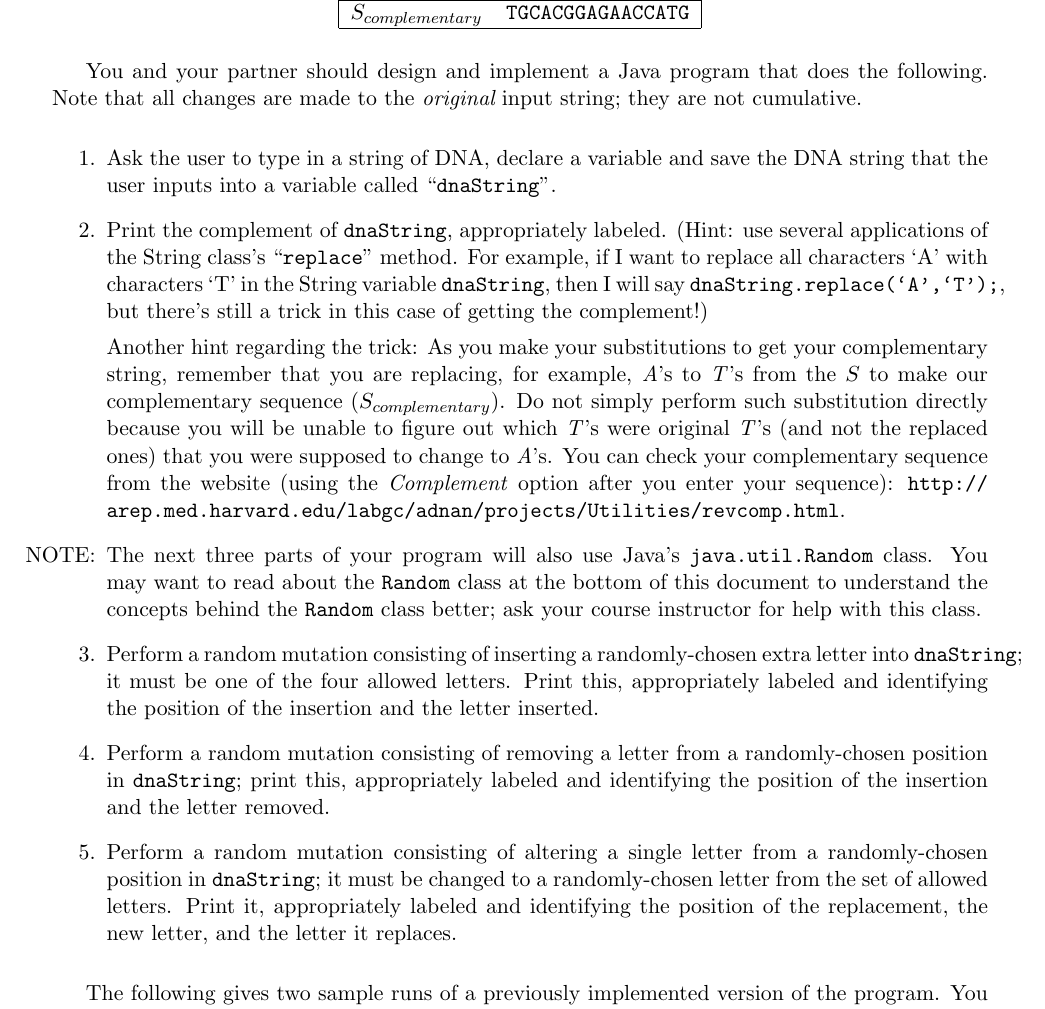
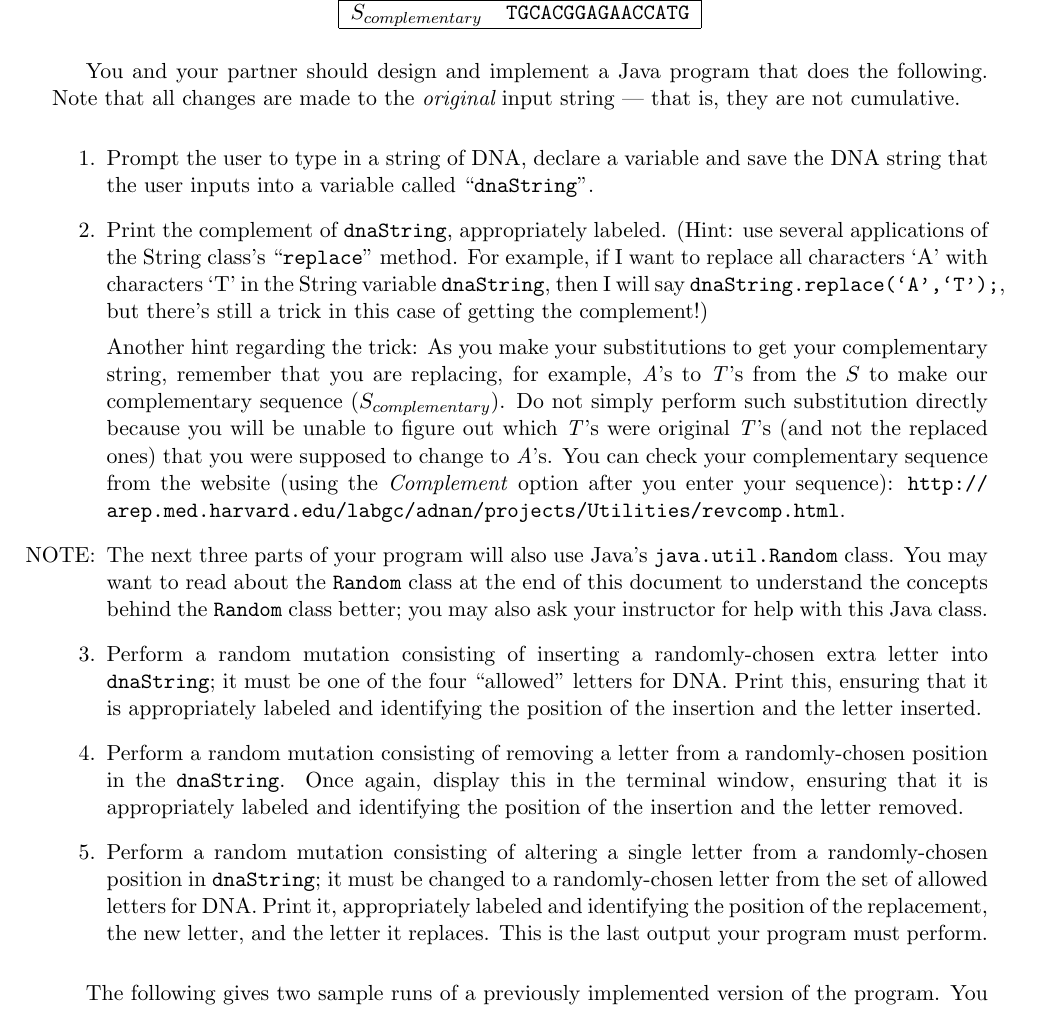
Before and after one commit to gkapfham/cs111S2016, a LaTeX document (labs/lab6/cs111S2016_lab06.tex): part of page 4 of 6, cut so that both start at the same text. Compiled offline with pdfLaTeX.

Commit message:
Revising the list of key steps for the full program in the cs111S2016_lab06.

```diff
--- a/labs/lab6/cs111S2016_lab06.tex
+++ b/labs/lab6/cs111S2016_lab06.tex
@@ -212,11 +212,12 @@ $S_{complementary}$ &  $\mathtt{TGCACGGAGAACCATG}$ \\
 \end{center}
 
 You and your partner should design and implement a Java program that does the following.  Note that all changes are made
-to the {\em original} input string; they are not cumulative.
+to the {\em original} input string --- that is, they are not cumulative.
 
 \begin{enumerate}
-\item
-Ask the user to type in a string of DNA, declare a variable and save the DNA string that the user inputs into a variable called ``{\tt dnaString}''.
+
+\item Prompt the user to type in a string of DNA, declare a variable and save the DNA string that the user inputs into a
+  variable called ``{\tt dnaString}''.
 
 \item Print the complement of {\tt dnaString}, appropriately labeled.  (Hint: use several applications of the String
   class's ``{\tt replace}'' method. For example, if I want to replace all characters `A' with characters `T' in the
@@ -232,25 +233,22 @@ sequence from the website  (using the \emph{Complement} option after you enter y
 \item[NOTE:]
 
 The next three parts of your program will also use Java's {\tt java.util.Random} class. You may want to read about the
-{\tt Random} class at the bottom of this document to understand the concepts behind the {\tt Random} class better; ask
-your course instructor for help with this class.
+{\tt Random} class at the end of this document to understand the concepts behind the {\tt Random} class better; you may
+also ask your instructor for help with this Java class.
 
-\item
-Perform a random mutation consisting of inserting a randomly-chosen
-extra letter into {\tt dnaString}; it
-must be one of the four allowed letters. Print this, appropriately labeled
-and identifying the position of the insertion and the letter inserted.
-\item
-Perform a random mutation consisting of removing a letter from a
-randomly-chosen position in {\tt dnaString}; print this, appropriately labeled
-and identifying the position of the insertion and the letter removed.
-\item
-Perform a random mutation consisting of altering a single letter from a
-randomly-chosen position in {\tt dnaString}; it must be changed to a
-randomly-chosen letter from the set of allowed letters. Print it, appropriately
-labeled
-and identifying the position of the replacement, the new letter, and the
-letter it replaces.
+\item \begin{sloppypar} Perform a random mutation consisting of inserting a randomly-chosen extra letter into {\tt
+  dnaString}; it must be one of the four ``allowed'' letters for DNA. Print this, ensuring that it is appropriately
+labeled and identifying the position of the insertion and the letter inserted. \end{sloppypar}
+
+\item Perform a random mutation consisting of removing a letter from a randomly-chosen position in the {\tt dnaString}.
+  Once again, display this in the terminal window, ensuring that it is appropriately labeled and identifying the
+  position of the insertion and the letter removed.
+
+\item Perform a random mutation consisting of altering a single letter from a randomly-chosen position in {\tt
+  dnaString}; it must be changed to a randomly-chosen letter from the set of allowed letters for DNA. Print it,
+  appropriately labeled and identifying the position of the replacement, the new letter, and the letter it replaces.
+  This is the last output your program must perform.
+
 \end{enumerate}
 
 The following gives two sample runs of a previously implemented version of the program. You will get different values, of course, since the
```
Also changed, not shown: labs/lab6/cs111S2016_lab06.tex (6 more changed lines).
